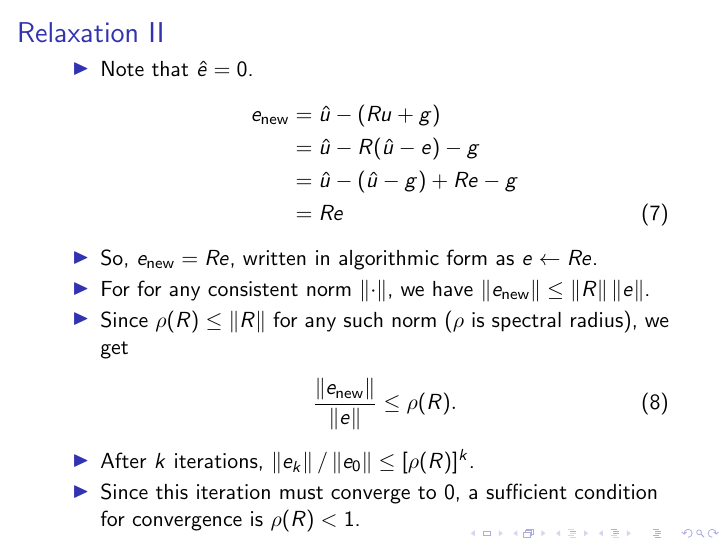
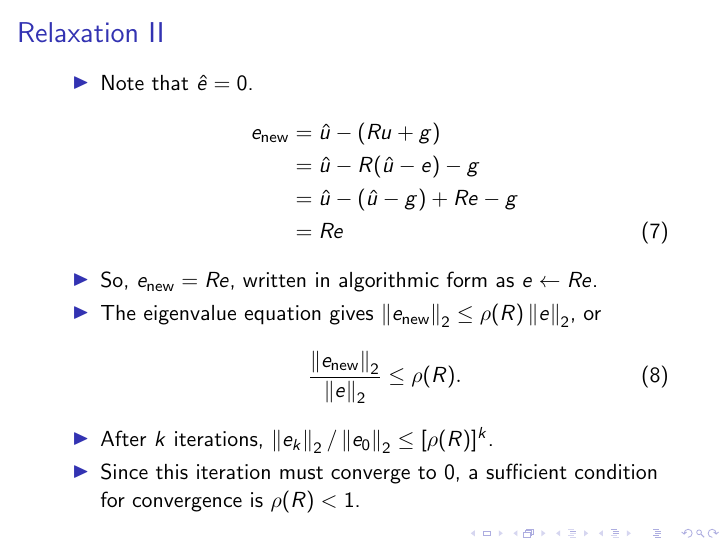
Before and after one commit to rocketman768/MultigridTutorial, LaTeX slides (multigridtutorial.tex): page 15 of 41. Compiled offline with pdfLaTeX.

Commit message:
Fixed a small error in Relaxtion II slide about convergence.

```diff
--- a/multigridtutorial.tex
+++ b/multigridtutorial.tex
@@ -183,12 +183,11 @@
                   &= Re
   \end{align}
   \item So, $e_\text{new} = Re$, written in algorithmic form as $e \leftarrow Re$.
-  \item For for any consistent norm $\norm{\cdot}$, we have $\norm{e_\text{new}} \leq \norm{R}\norm{e}$.
-  \item Since $\rho(R) \leq \norm{R}$ for any such norm ($\rho$ is spectral radius), we get
+  \item The eigenvalue equation gives $\norm{e_\text{new}}_2 \leq \rho(R)\norm{e}_2$, or
   \begin{align}
-   \frac{\norm{e_{\text{new}}}}{\norm{e}} \leq \rho(R).
+   \frac{\norm{e_{\text{new}}}_2}{\norm{e}_2} \leq \rho(R).
   \end{align}
-  \item After $k$ iterations, $\norm{e_k}/\norm{e_0} \leq [\rho(R)]^k$.
+  \item After $k$ iterations, $\norm{e_k}_2/\norm{e_0}_2 \leq [\rho(R)]^k$.
   \item Since this iteration must converge to 0, a sufficient condition for
         convergence is $\rho(R) < 1$.
  \end{itemize}
```
